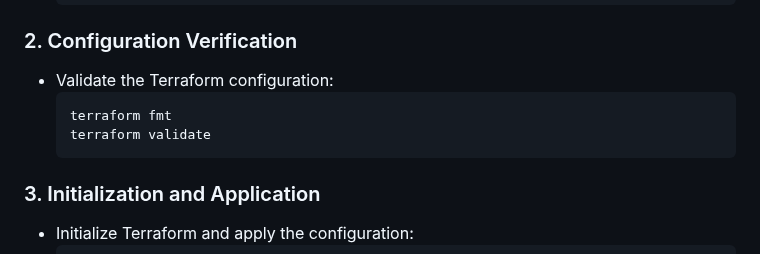
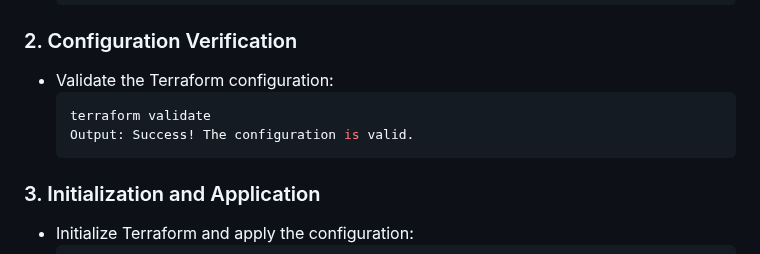
Before and after one commit to inno-devops-labs/F23-intro-course-labs, a Markdown page: lab5/TerraformAndNginx.md, the part around the change. Drawn GitHub-style.

````diff
--- a/lab5/TerraformAndNginx.md
+++ b/lab5/TerraformAndNginx.md
@@ -82,8 +82,8 @@
 ### 2. Configuration Verification
 - Validate the Terraform configuration:
     ```bash
-    terraform fmt
     terraform validate
+    Output: Success! The configuration is valid.
     ```
 
 ### 3. Initialization and Application
````
